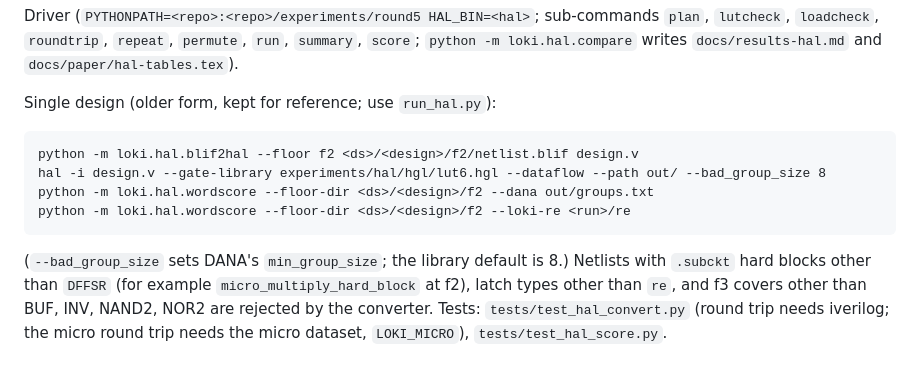
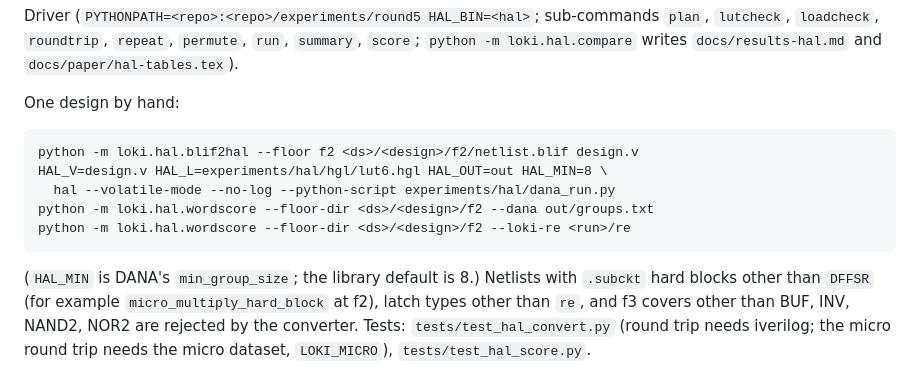
Before and after one commit to drpaj12/loki, a Markdown page: experiments/hal/README.md, the part around the change. Rendered like a GitHub page.

Commit message:
docs(hal): README shows the working single-design flow
Co-Authored-By: Claude Sonnet 5.5 <noreply@anthropic.com>
Claude-Session: https://claude.ai/code/session_01QXLrwdb627rCVPVQ2NfGK9

```diff
--- a/experiments/hal/README.md
+++ b/experiments/hal/README.md
@@ -36,14 +36,15 @@ Driver (`PYTHONPATH=<repo>:<repo>/experiments/round5 HAL_BIN=<hal>`; sub-command
 `loadcheck`, `roundtrip`, `repeat`, `permute`, `run`, `summary`, `score`; `python -m loki.hal.compare`
 writes `docs/results-hal.md` and `docs/paper/hal-tables.tex`).
 
-Single design (older form, kept for reference; use `run_hal.py`):
+One design by hand:
 
     python -m loki.hal.blif2hal --floor f2 <ds>/<design>/f2/netlist.blif design.v
-    hal -i design.v --gate-library experiments/hal/hgl/lut6.hgl --dataflow --path out/ --bad_group_size 8
+    HAL_V=design.v HAL_L=experiments/hal/hgl/lut6.hgl HAL_OUT=out HAL_MIN=8 \
+      hal --volatile-mode --no-log --python-script experiments/hal/dana_run.py
     python -m loki.hal.wordscore --floor-dir <ds>/<design>/f2 --dana out/groups.txt
     python -m loki.hal.wordscore --floor-dir <ds>/<design>/f2 --loki-re <run>/re
 
-(`--bad_group_size` sets DANA's `min_group_size`; the library default is 8.) Netlists with
+(`HAL_MIN` is DANA's `min_group_size`; the library default is 8.) Netlists with
 `.subckt` hard blocks other than `DFFSR` (for example `micro_multiply_hard_block` at f2), latch
 types other than `re`, and f3 covers other than BUF, INV, NAND2, NOR2 are rejected by the
 converter. Tests: `tests/test_hal_convert.py` (round trip needs iverilog; the micro round trip
```
